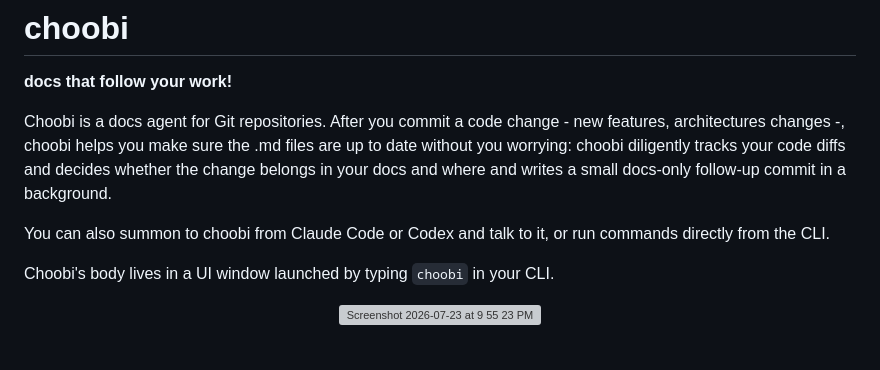
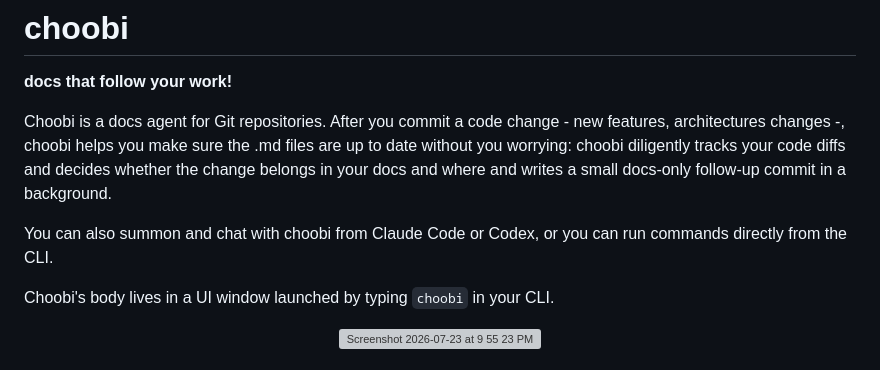
Before and after one commit to ilovehhhyn/choobi, a Markdown page: README.md, the part around the change. Rendered like a GitHub page; grey boxes are pictures that could not be loaded.

Commit message:
docs:  wording in README.md for clarity

```diff
--- a/README.md
+++ b/README.md
@@ -5,7 +5,7 @@
 Choobi is a docs agent for Git repositories. After you commit a code
 change - new features, architectures changes -, choobi helps you make sure the .md files are up to date without you worrying: choobi diligently tracks your code diffs and decides whether the change belongs in your docs and where and writes a small docs-only follow-up commit in a background.
 
-You can also summon to choobi from Claude Code or Codex and talk to it, or run commands directly from the CLI.
+You can also summon and chat with choobi from Claude Code or Codex, or you can run commands directly from the CLI.
 
 Choobi's body lives in a UI window launched by typing `choobi` in your CLI.
 
```
